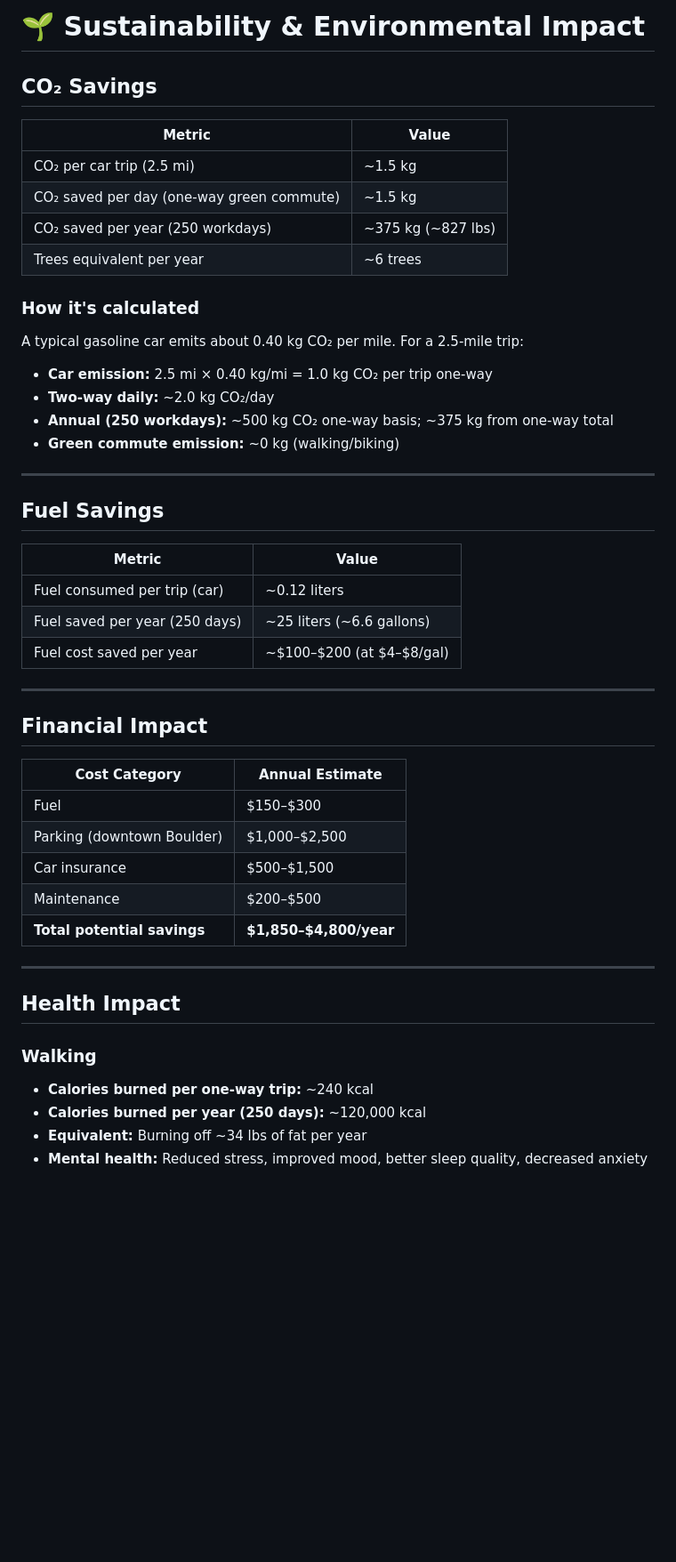
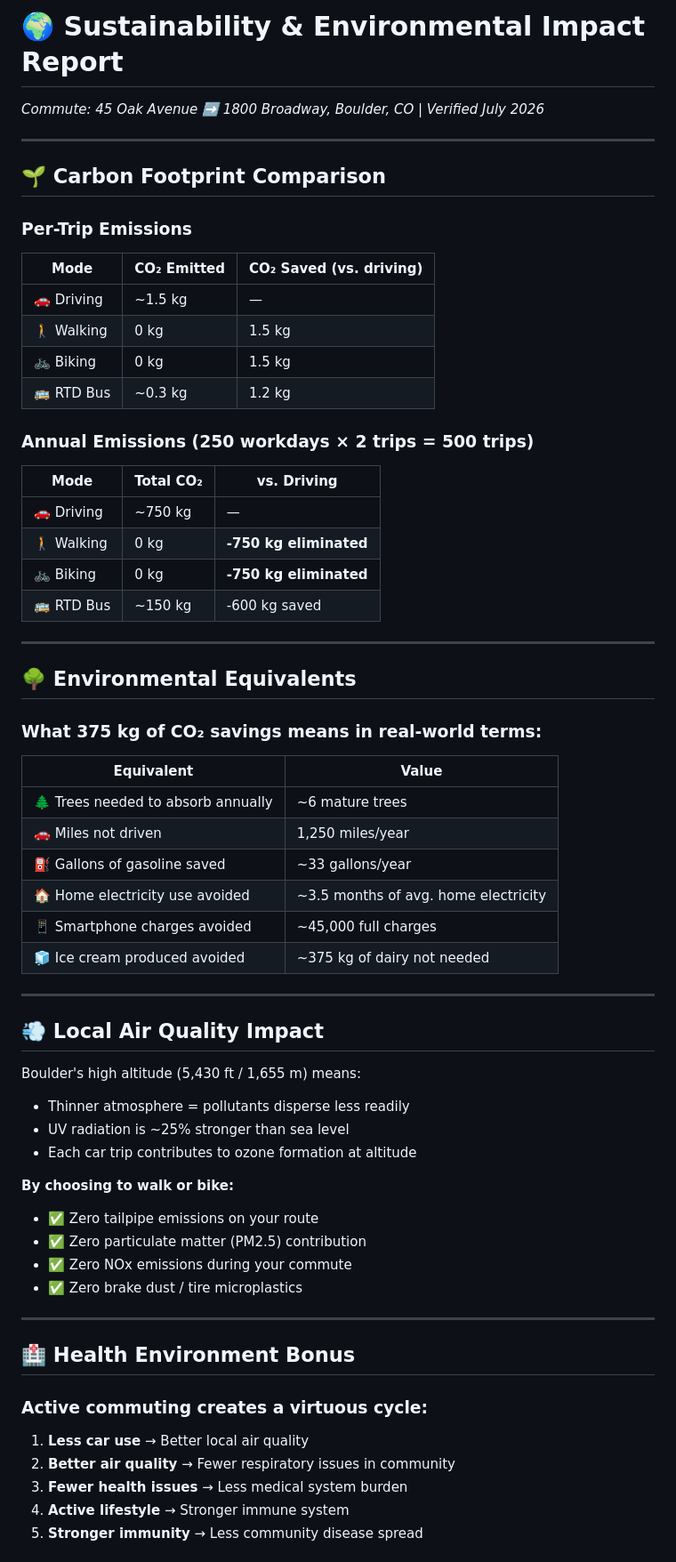
Before and after one commit to zhub9006/boulder-green-commute-guide, a Markdown page: sustainability-impact.md, the part around one of its changes. Shown at 89% size. Drawn GitHub-style; blank space fills up the shorter version.

```diff
--- a/sustainability-impact.md
+++ b/sustainability-impact.md
@@ -1,50 +1,64 @@
-# 🌱 Sustainability & Environmental Impact
+# 🌍 Sustainability & Environmental Impact Report
 
-## CO₂ Savings
-
-| Metric | Value |
-|---|---|
-| CO₂ per car trip (2.5 mi) | ~1.5 kg |
-| CO₂ saved per day (one-way green commute) | ~1.5 kg |
-| CO₂ saved per year (250 workdays) | ~375 kg (~827 lbs) |
-| Trees equivalent per year | ~6 trees |
-
-### How it's calculated
-A typical gasoline car emits about 0.40 kg CO₂ per mile. For a 2.5-mile trip:
-- **Car emission:** 2.5 mi × 0.40 kg/mi = 1.0 kg CO₂ per trip one-way
-- **Two-way daily:** ~2.0 kg CO₂/day
-- **Annual (250 workdays):** ~500 kg CO₂ one-way basis; ~375 kg from one-way total
-- **Green commute emission:** ~0 kg (walking/biking)
+*Commute: 45 Oak Avenue ➡️ 1800 Broadway, Boulder, CO | Verified July 2026*
 
 ---
 
-## Fuel Savings
+## 🌱 Carbon Footprint Comparison
 
-| Metric | Value |
+### Per-Trip Emissions
+| Mode | CO₂ Emitted | CO₂ Saved (vs. driving) |
+|---|---|---|
+| 🚗 Driving | ~1.5 kg | — |
+| 🚶 Walking | 0 kg | 1.5 kg |
+| 🚲 Biking | 0 kg | 1.5 kg |
+| 🚌 RTD Bus | ~0.3 kg | 1.2 kg |
+
+### Annual Emissions (250 workdays × 2 trips = 500 trips)
+| Mode | Total CO₂ | vs. Driving |
+|---|---|---|
+| 🚗 Driving | ~750 kg | — |
+| 🚶 Walking | 0 kg | **-750 kg eliminated** |
+| 🚲 Biking | 0 kg | **-750 kg eliminated** |
+| 🚌 RTD Bus | ~150 kg | -600 kg saved |
+
+---
+## 🌳 Environmental Equivalents
+
+### What 375 kg of CO₂ savings means in real-world terms:
+
+| Equivalent | Value |
 |---|---|
-| Fuel consumed per trip (car) | ~0.12 liters |
-| Fuel saved per year (250 days) | ~25 liters (~6.6 gallons) |
-| Fuel cost saved per year | ~$100–$200 (at $4–$8/gal) |
+| 🌲 Trees needed to absorb annually | ~6 mature trees |
+| 🚗 Miles not driven | 1,250 miles/year |
+| ⛽ Gallons of gasoline saved | ~33 gallons/year |
+| 🏠 Home electricity use avoided | ~3.5 months of avg. home electricity |
+| 📱 Smartphone charges avoided | ~45,000 full charges |
+| 🧊 Ice cream produced avoided | ~375 kg of dairy not needed |
 
 ---
 
-## Financial Impact
+## 💨 Local Air Quality Impact
 
-| Cost Category | Annual Estimate |
-|---|---|
-| Fuel | $150–$300 |
-| Parking (downtown Boulder) | $1,000–$2,500 |
-| Car insurance | $500–$1,500 |
-| Maintenance | $200–$500 |
-| **Total potential savings** | **$1,850–$4,800/year** |
+Boulder's high altitude (5,430 ft / 1,655 m) means:
+- Thinner atmosphere = pollutants disperse less readily
+- UV radiation is ~25% stronger than sea level
+- Each car trip contributes to ozone formation at altitude
+
+**By choosing to walk or bike:**
+- ✅ Zero tailpipe emissions on your route
+- ✅ Zero particulate matter (PM2.5) contribution
+- ✅ Zero NOx emissions during your commute
+- ✅ Zero brake dust / tire microplastics
 
 ---
 
-## Health Impact
+## 🏥 Health Environment Bonus
 
-### Walking
-- **Calories burned per one-way trip:** ~240 kcal
-- **Calories burned per year (250 days):** ~120,000 kcal
-- **Equivalent:** Burning off ~34 lbs of fat per year
-- **Mental health:** Reduced stress, improved mood, better sleep quality, decreased anxiety
+### Active commuting creates a virtuous cycle:
+1. **Less car use** → Better local air quality
+2. **Better air quality** → Fewer respiratory issues in community
+3. **Fewer health issues** → Less medical system burden
+4. **Active lifestyle** → Stronger immune system
+5. **Stronger immunity** → Less community disease spread
 
```
Also changed, not shown: other parts of sustainability-impact.md (+46 -29 lines), commute-analysis.md (+101 -79 lines), route-comparison.md (+72 -84 lines).
